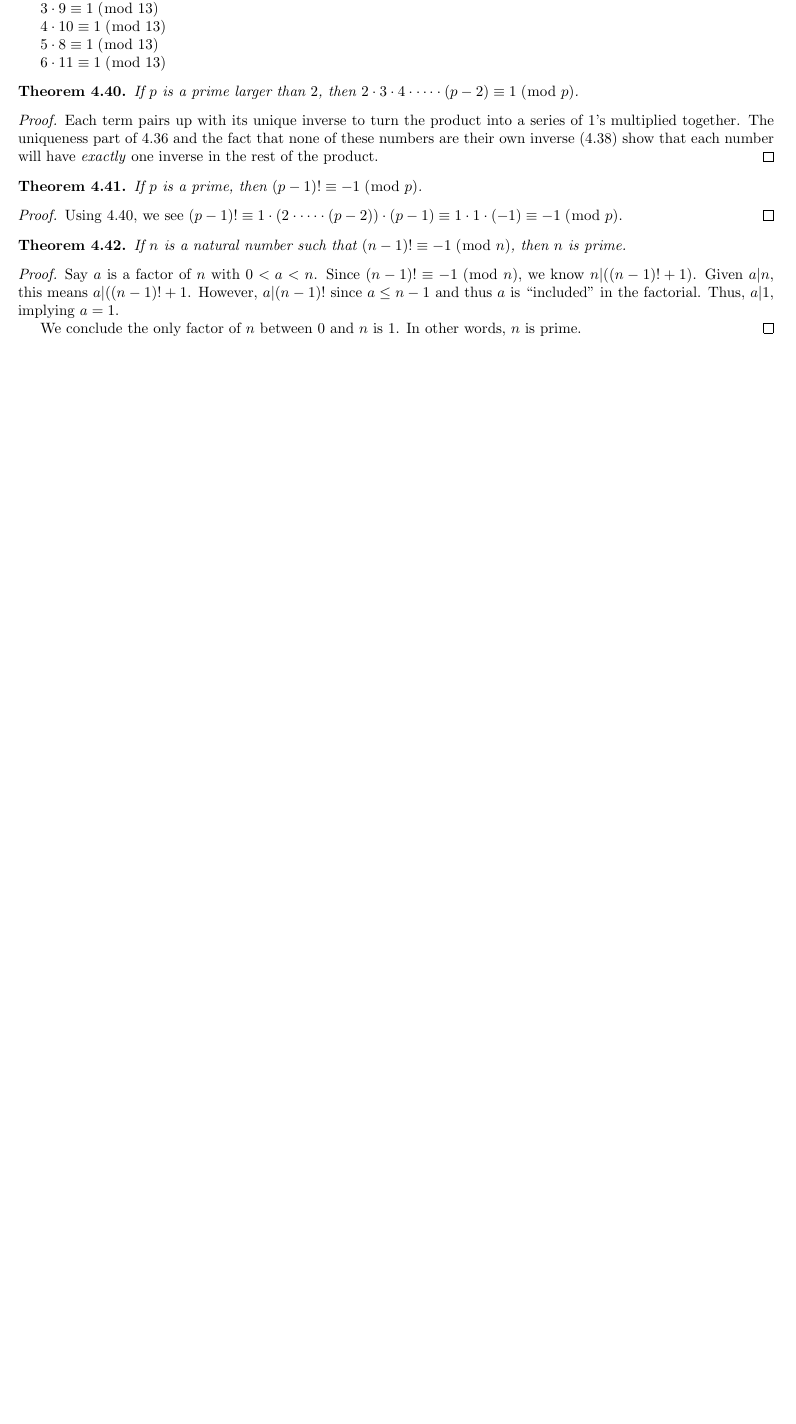
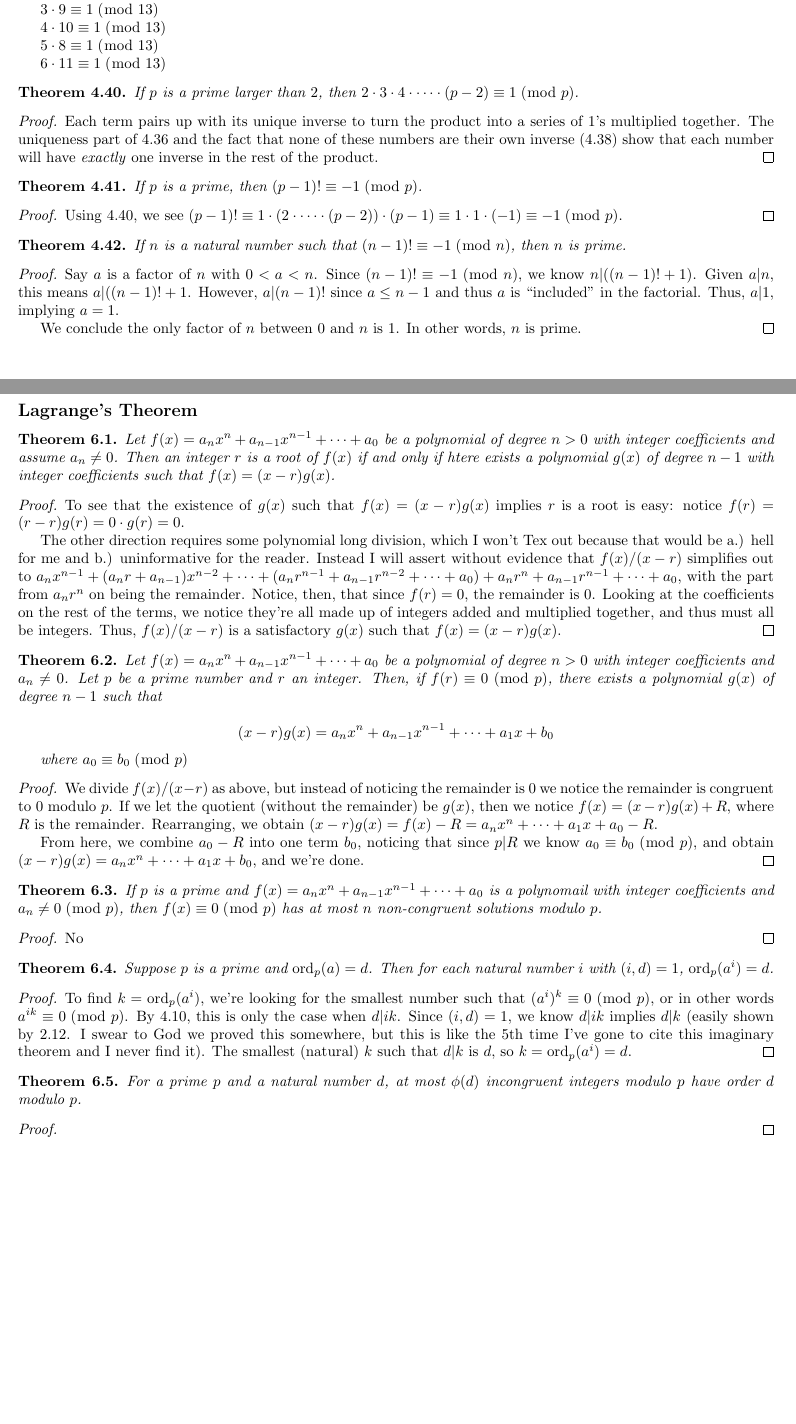
Before and after one commit to paulschulzee/number-theory-notebook, a LaTeX document (main.tex): part of page 30 of 30 before the commit and two parts of pages 30 and 31 of 31 after it, the two joined at a grey line, cut so that both start at the same text, the shorter picture padded with empty space. Compiled offline with pdfLaTeX.

Commit message:
Through 6.4

```diff
--- a/main.tex
+++ b/main.tex
@@ -134,4 +134,72 @@
 
 
 
+\pagebreak
+
+
+
+\setcounter{section}{5}
+
+\section{Chapter 6}
+
+\subsection*{Lagrange's Theorem}
+
+\begin{thm} \label{6.1}
+  Let $f(x) = a_n x^n + a_{n-1} x^{n-1} + \cdots + a_0$ be a polynomial of degree $n > 0$ with integer coefficients and assume $a_n \neq 0$. Then an integer $r$ is a root of $f(x)$ if and only if htere exists a polynomial $g(x)$ of degree $n-1$ with integer coefficients such that $f(x) = (x-r)g(x)$.
+\end{thm}
+
+\begin{proof}
+  To see that the existence of $g(x)$ such that $f(x) = (x-r) g(x)$ implies $r$ is a root is easy: notice $f(r) = (r-r) g(r) = 0 \cdot g(r) = 0$.
+
+  The other direction requires some polynomial long division, which I won't Tex out because that would be a.) hell for me and b.) uninformative for the reader. Instead I will assert without evidence that $f(x) / (x-r)$ simplifies out to $a_n x^{n-1} + (a_n r + a_{n-1})x^{n-2} + \cdots + (a_n r^{n-1} + a_{n-1} r^{n-2} + \cdots + a_0) + a_n r^n + a_{n-1}r^{n-1} + \cdots + a_0$, with the part from $a_n r^n$ on being the remainder. Notice, then, that since $f(r) = 0$, the remainder is $0$. Looking at the coefficients on the rest of the terms, we notice they're all made up of integers added and multiplied together, and thus must all be integers. Thus, $f(x) / (x-r)$ is a satisfactory $g(x)$ such that $f(x) = (x-r) g(x)$.
+\end{proof}
+
+
+
+\begin{thm} \label{6.2}
+  Let $f(x) = a_n x^n + a_{n-1} x^{n-1} + \cdots + a_0$ be a polynomial of degree $n > 0$ with integer coefficients and $a_n \neq 0$. Let $p$ be a prime number and $r$ an integer. Then, if $f(r) \equiv 0 \gmod p$, there exists a polynomial $g(x)$ of degree $n-1$ such that
+
+  $$(x-r)g(x) = a_nx^n + a_{n-1}x^{n-1} + \cdots + a_1x + b_0$$
+
+  where $a_0 \equiv b_0 \gmod p$
+\end{thm}
+
+\begin{proof}
+  We divide $f(x) / (x-r)$ as above, but instead of noticing the remainder is $0$ we notice the remainder is congruent to $0$ modulo $p$. If we let the quotient (without the remainder) be $g(x)$, then we notice $f(x) = (x-r) g(x) + R$, where $R$ is the remainder. Rearranging, we obtain $(x-r) g(x) = f(x) - R = a_n x^n + \cdots + a_1 x + a_0 - R$.
+
+  From here, we combine $a_0 - R$ into one term $b_0$, noticing that since $p | R$ we know $a_0 \equiv b_0 \gmod p$, and obtain $(x-r) g(x) = a_n x^n + \cdots + a_1 x + b_0$, and we're done.
+\end{proof}
+
+
+
+\begin{thm} \label{6.3}
+  If $p$ is a prime and $f(x) = a_n x^n + a_{n-1} x^{n-1} + \cdots + a_0$ is a polynomail with integer coefficients and $a_n \neq 0 \gmod p$, then $f(x) \equiv 0 \gmod p$ has at most $n$ non-congruent solutions modulo $p$.
+\end{thm}
+
+\begin{proof}
+  No
+\end{proof}
+
+
+
+\begin{thm} \label{6.4}
+  Suppose $p$ is a prime and $\ord_p (a) = d$. Then for each natural number $i$ with $(i, d) = 1$, $\ord_p(a^i) = d$.
+\end{thm}
+
+\begin{proof}
+  To find $k = \ord_p (a^i)$, we're looking for the smallest number such that $(a^i)^k \equiv 0 \gmod p$, or in other words $a^{ik} \equiv 0 \gmod p$. By \ref{4.10}, this is only the case when $d | ik$. Since $(i, d) = 1$, we know $d | ik$ implies $d | k$ (easily shown by \ref{2.12}. I swear to God we proved this somewhere, but this is like the 5th time I've gone to cite this imaginary theorem and I never find it). The smallest (natural) $k$ such that $d | k$ is $d$, so $k = \ord_p (a^i) = d$.
+\end{proof}
+
+
+
+\begin{thm} \label{6.5}
+  For a prime $p$ and a natural number $d$, at most $\phi (d)$ incongruent integers modulo $p$ have order $d$ modulo $p$.
+\end{thm}
+
+\begin{proof}
+
+\end{proof}
+
+
+
 \end{document}
```
Also changed, not shown: main.pdf.
